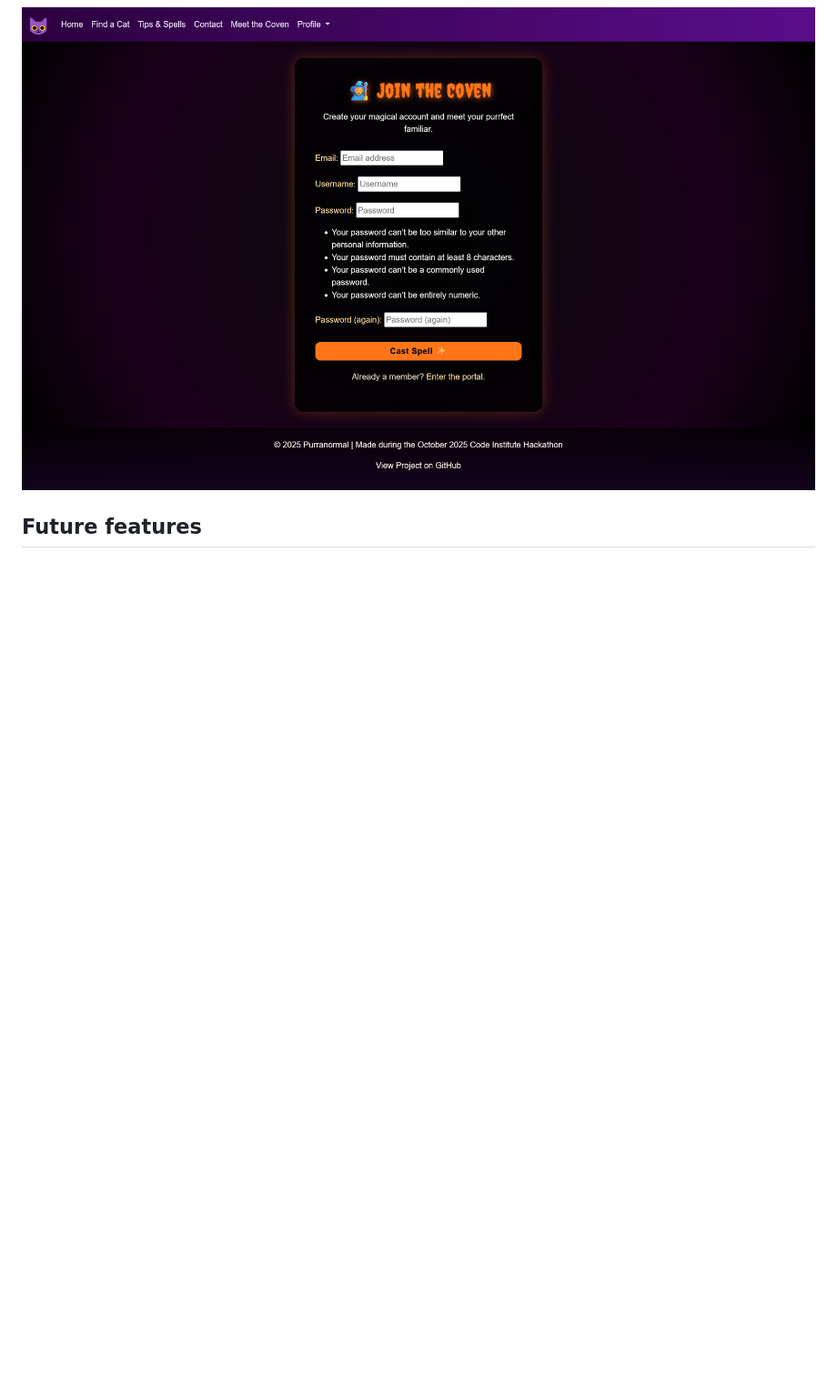
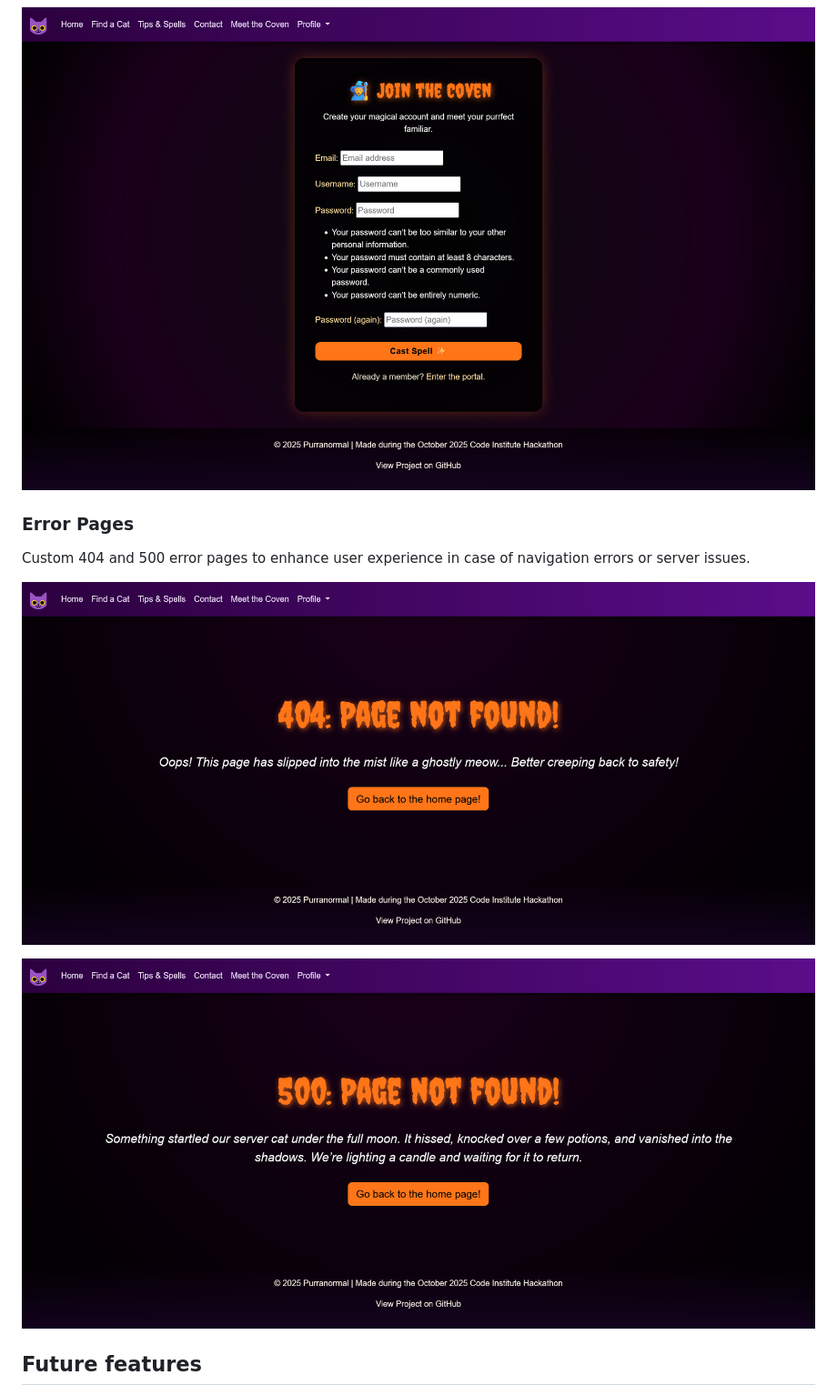
Before and after one commit to hannahro15/CI-Halloween-Hackathon-25, a Markdown page: README.md, the part around the change. Shown: that part at 91% size. GitHub-like rendering; pictures changed too: screenshots/404-page.png (added), screenshots/500-page.png (added); blank space fills up the shorter version.

Commit message:
Add error pages to features section in README

```diff
--- a/README.md
+++ b/README.md
@@ -137,6 +137,13 @@ Enables users to create an account or log in to manage their cat adoptions.
 
 ![Sign-up screenshot](screenshots/signup-page.png)
 
+### Error Pages
+Custom 404 and 500 error pages to enhance user experience in case of navigation errors or server issues.
+
+![404 error page screenshot](screenshots/404-page.png)
+
+![500 error page screenshot](screenshots/500-page.png)
+
 ## Future features
 
 As a team, we plan to continue developing the app beyond its initial demo scope. Our goal is to enhance usability, engagement, and magical matchmaking through the following features:
```
